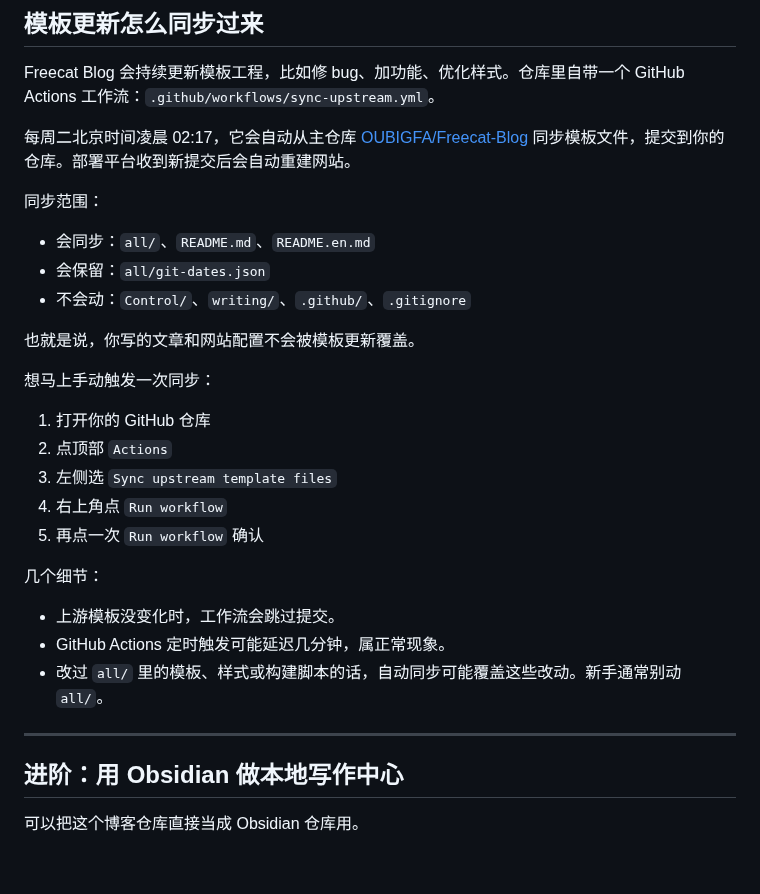
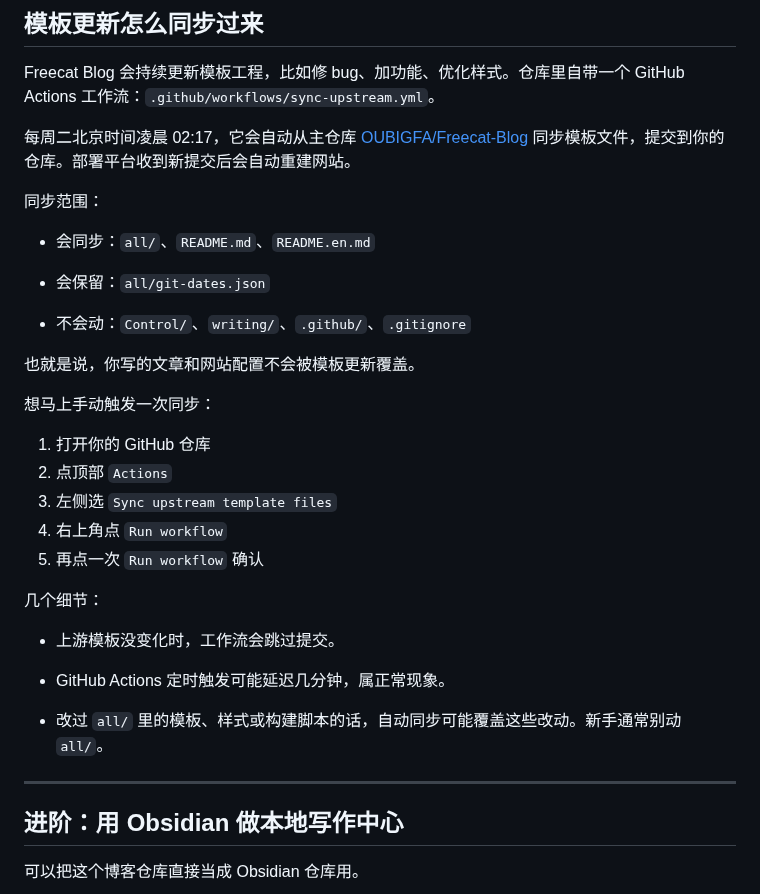
Before and after one commit to OUBIGFA/Freecat-Blog, a Markdown page: writing/Freecat Blog 免费博客构建指南.md, the part around one of its changes. Rendered like a GitHub page; blank space fills up the shorter version.

```diff
--- a/writing/Freecat Blog 免费博客构建指南.md
+++ b/writing/Freecat Blog 免费博客构建指南.md
@@ -472,9 +495,11 @@ Freecat Blog 会持续更新模板工程，比如修 bug、加功能、优化样
 
 同步范围：
 
-- 会同步：`all/`、`README.md`、`README.en.md`
-- 会保留：`all/git-dates.json`
-- 不会动：`Control/`、`writing/`、`.github/`、`.gitignore`
+* 会同步：`all/`、`README.md`、`README.en.md`
+
+* 会保留：`all/git-dates.json`
+
+* 不会动：`Control/`、`writing/`、`.github/`、`.gitignore`
 
 也就是说，你写的文章和网站配置不会被模板更新覆盖。
 
@@ -488,11 +513,13 @@ Freecat Blog 会持续更新模板工程，比如修 bug、加功能、优化样
 
 几个细节：
 
-- 上游模板没变化时，工作流会跳过提交。
-- GitHub Actions 定时触发可能延迟几分钟，属正常现象。
-- 改过 `all/` 里的模板、样式或构建脚本的话，自动同步可能覆盖这些改动。新手通常别动 `all/`。
+* 上游模板没变化时，工作流会跳过提交。
 
----
+* GitHub Actions 定时触发可能延迟几分钟，属正常现象。
+
+* 改过 `all/` 里的模板、样式或构建脚本的话，自动同步可能覆盖这些改动。新手通常别动 `all/`。
+
+***
 
 ## 进阶：用 Obsidian 做本地写作中心
 
```
Also changed, not shown: other parts of writing/Freecat Blog 免费博客构建指南.md (+154 -123 lines), README.en.md (+1 -0 lines), README.md (+1 -0 lines), all/image/Tutorial/00b.png, all/image/Tutorial/00d.png (added).
